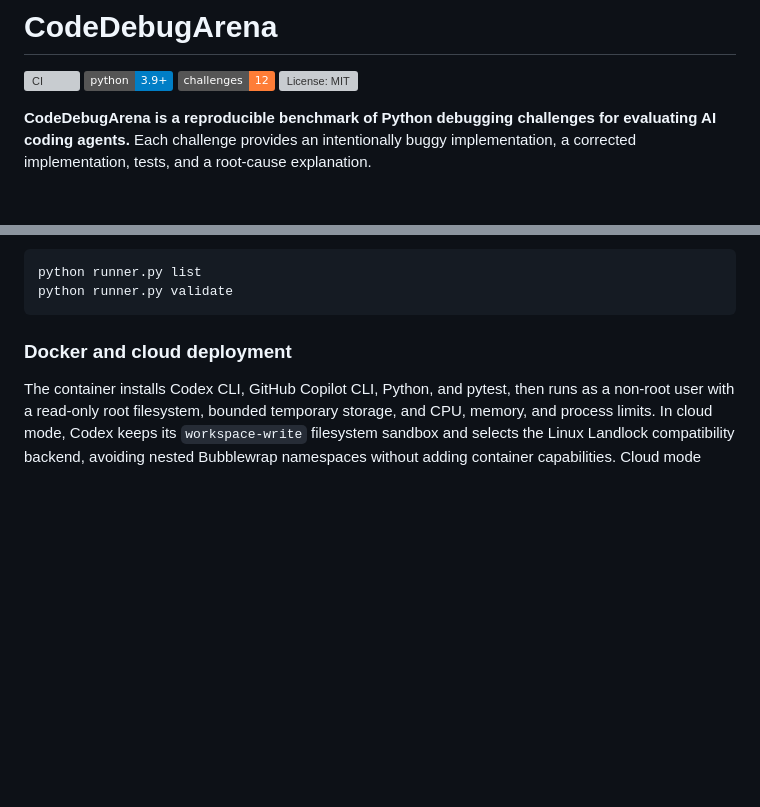
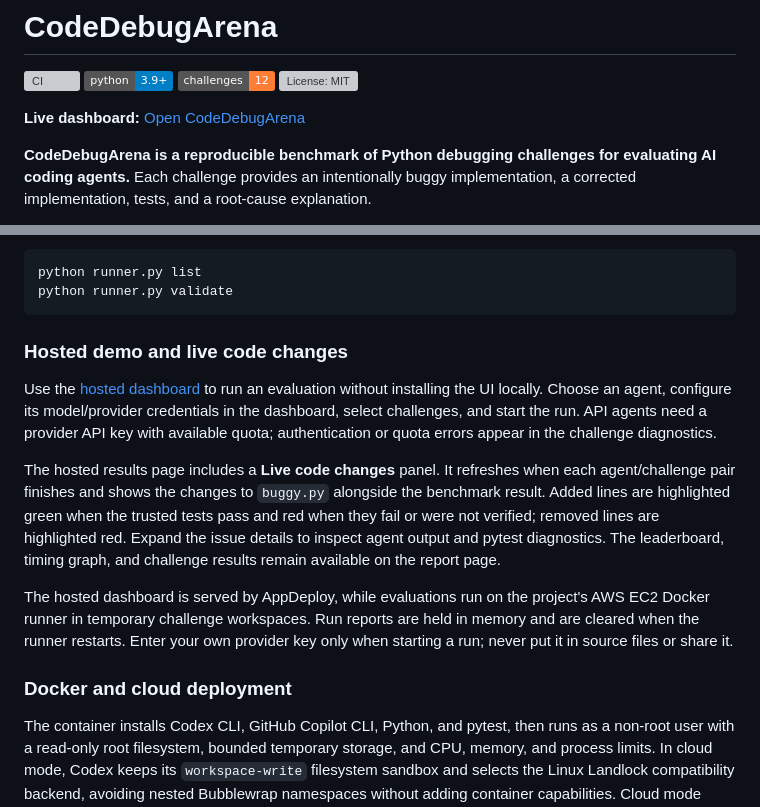
Before and after one commit to ShivanshHingve2804/CodeDebugArena, a Markdown page: README.md, 2 parts joined by grey strips. Drawn GitHub-style; badges without logos; blank space fills up the shorter version; grey boxes are pictures that could not be loaded.

Commit message:
docs: add hosted dashboard and live code diff details

````diff
--- a/README.md
+++ b/README.md
@@ -4,6 +4,8 @@
 ![Python 3.9+](https://img.shields.io/badge/python-3.9%2B-blue.svg)
 ![Challenges](https://img.shields.io/badge/challenges-12-orange.svg)
 ![License: MIT](https://img.shields.io/github/license/ShivanshHingve2804/CodeDebugArena)
+
+**Live dashboard:** [Open CodeDebugArena](https://codedebugarena-sf2pdj.v2.appdeploy.ai/)
 
 **CodeDebugArena is a reproducible benchmark of Python debugging challenges for evaluating AI coding agents.** Each challenge provides an intentionally buggy implementation, a corrected implementation, tests, and a root-cause explanation.
 
@@ -57,6 +59,14 @@ Local Codex CLI runs with the permissions of the user running the dashboard. Clo
 python runner.py list
 python runner.py validate
 ```
+
+### Hosted demo and live code changes
+
+Use the [hosted dashboard](https://codedebugarena-sf2pdj.v2.appdeploy.ai/) to run an evaluation without installing the UI locally. Choose an agent, configure its model/provider credentials in the dashboard, select challenges, and start the run. API agents need a provider API key with available quota; authentication or quota errors appear in the challenge diagnostics.
+
+The hosted results page includes a **Live code changes** panel. It refreshes when each agent/challenge pair finishes and shows the changes to `buggy.py` alongside the benchmark result. Added lines are highlighted green when the trusted tests pass and red when they fail or were not verified; removed lines are highlighted red. Expand the issue details to inspect agent output and pytest diagnostics. The leaderboard, timing graph, and challenge results remain available on the report page.
+
+The hosted dashboard is served by AppDeploy, while evaluations run on the project's AWS EC2 Docker runner in temporary challenge workspaces. Run reports are held in memory and are cleared when the runner restarts. Enter your own provider key only when starting a run; never put it in source files or share it.
 
 ### Docker and cloud deployment
 
````
